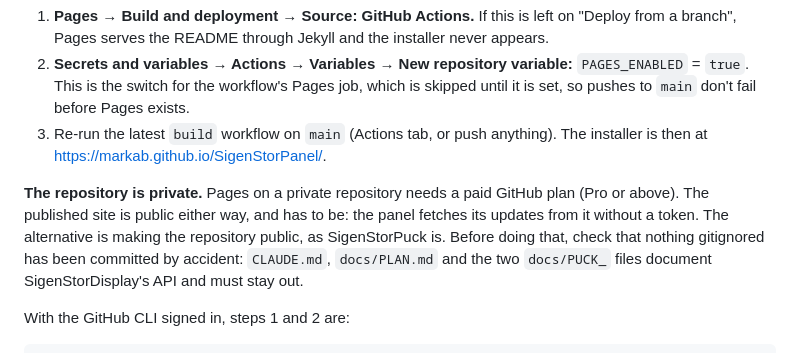
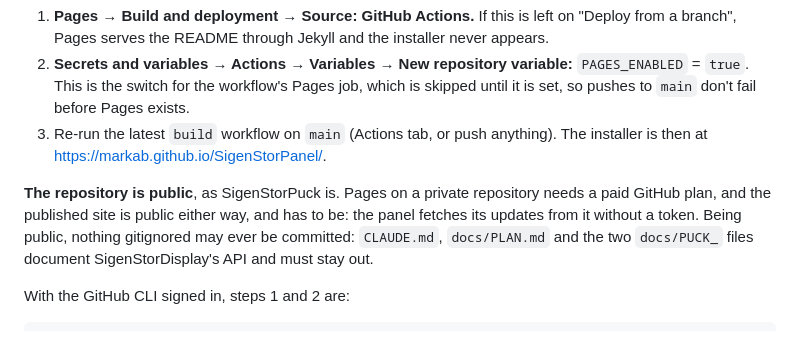
Before and after one commit to markab/SigenStorPanel, a Markdown page: docs/RELEASING.md, the part around the change. Rendered like a GitHub page.

```diff
--- a/docs/RELEASING.md
+++ b/docs/RELEASING.md
@@ -25,12 +25,11 @@ On github.com, in the repository's **Settings**:
 3. Re-run the latest `build` workflow on `main` (Actions tab, or push anything). The
    installer is then at <https://markab.github.io/SigenStorPanel/>.
 
-**The repository is private.** Pages on a private repository needs a paid GitHub plan
-(Pro or above). The published site is public either way, and has to be: the panel
-fetches its updates from it without a token. The alternative is making the repository
-public, as SigenStorPuck is. Before doing that, check that nothing gitignored has
-been committed by accident: `CLAUDE.md`, `docs/PLAN.md` and the two `docs/PUCK_` files
-document SigenStorDisplay's API and must stay out.
+**The repository is public**, as SigenStorPuck is. Pages on a private repository needs a
+paid GitHub plan, and the published site is public either way, and has to be: the panel
+fetches its updates from it without a token. Being public, nothing gitignored may ever be
+committed: `CLAUDE.md`, `docs/PLAN.md` and the two `docs/PUCK_` files document
+SigenStorDisplay's API and must stay out.
 
 With the GitHub CLI signed in, steps 1 and 2 are:
 
```
Also changed, not shown: README.md (+7 -7 lines), docs/HARDWARE.md (+1 -0 lines).
